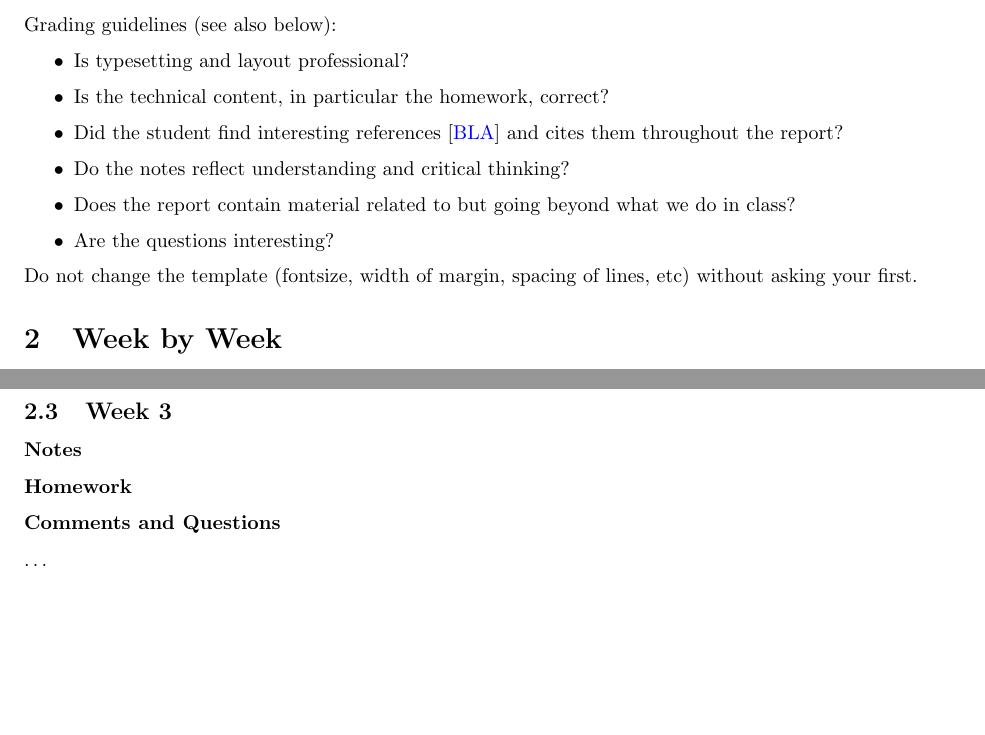
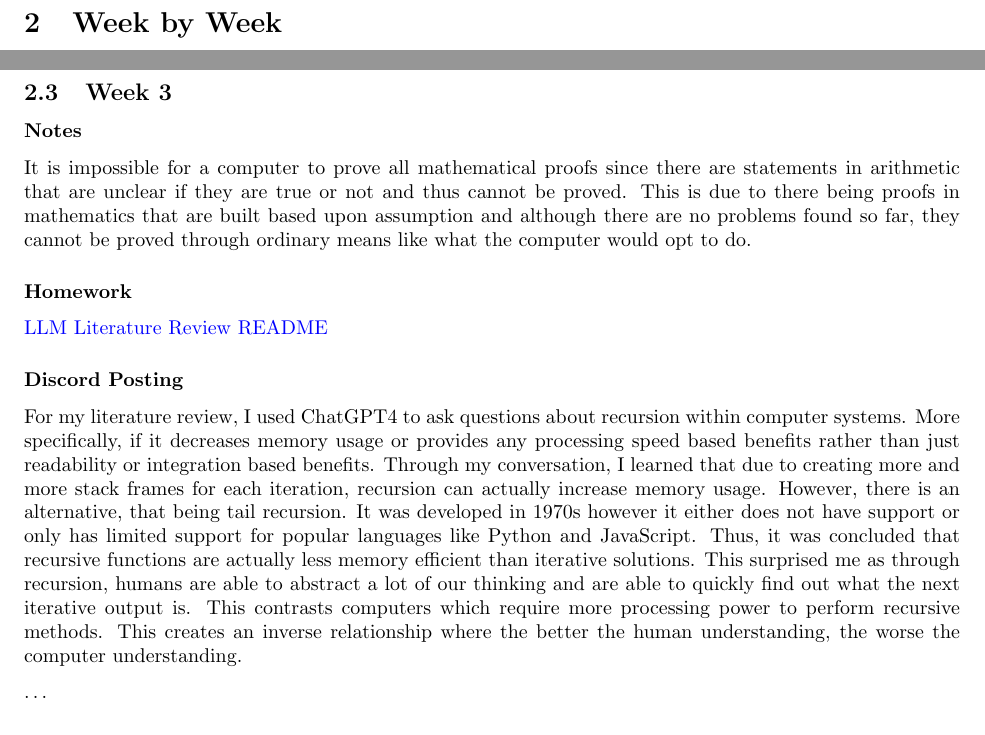
Before and after one commit to mrovengerdev/LLM-Report, a LaTeX paper (Report/report.tex): two parts of pages 2 and 6 of 6, joined at a grey line, cut at the place of the change, the shorter picture padded with empty space. Compiled offline with pdfLaTeX.

Commit message:
feat(Report): added discord posting to homework

```diff
--- a/Report/report.tex
+++ b/Report/report.tex
@@ -89,18 +89,6 @@ For writing \LaTeX{} with VSCode use the \href{https://marketplace.visualstudio.
 There will be deadlines during the semester, graded mostly for completeness. That means that you will get the points if you submit in time and are on the right track, independently of whether the solutions are technically correct. You will have the opportunity to revise your work for the final submission of the full report.
 
 The full report is due at the end of the finals week. It will be graded according to the following guidelines.
-
-Grading  guidelines (see also below):
-\begin{itemize}
-\item Is typesetting and layout professional?
-\item Is the technical content, in particular the homework, correct?
-\item Did the student find interesting references~\cite{bla} and cites them throughout the report?
-\item Do the notes reflect understanding and critical thinking?
-\item Does the report contain material related to but going beyond what we do in class?
-\item Are the questions interesting?
-\end{itemize}
-
-Do not change the template (fontsize, width of margin, spacing of lines, etc) without asking your first.
 
 \section{Week by Week}\label{homework}
 
@@ -322,8 +310,16 @@ After playing around with the Tower of Hanoi, it is apparent that recursion is i
 \subsection{Week 3}
 
 \subsubsection*{Notes}
+
+It is impossible for a computer to prove all mathematical proofs since there are statements in arithmetic that are unclear if they are true or not and thus cannot be proved. This is due to there being proofs in mathematics that are built based upon assumption and although there are no problems found so far, they cannot be proved through ordinary means like what the computer would opt to do.
+
 \subsubsection*{Homework}
-\subsubsection*{Comments and Questions}
+
+\href{https://github.com/mrovengerdev/LLM-literature-review/blob/main/README.md}{LLM Literature Review README}
+
+\subsubsection*{Discord Posting}
+
+For my literature review, I used ChatGPT4 to ask questions about recursion within computer systems. More specifically, if it decreases memory usage or provides any processing speed based benefits rather than just readability or integration based benefits. Through my conversation, I learned that due to creating more and more stack frames for each iteration, recursion can actually increase memory usage. However, there is an alternative, that being tail recursion. It was developed in 1970s however it either does not have support or only has limited support for popular languages like Python and JavaScript. Thus, it was concluded that recursive functions are actually less memory efficient than iterative solutions. This surprised me as through recursion, humans are able to abstract a lot of our thinking and are able to quickly find out what the next iterative output is. This contrasts computers which require more processing power to perform recursive methods. This creates an inverse relationship where the better the human understanding, the worse the computer understanding.
 
 \ldots
 
```
Also changed, not shown: Report/report.pdf, 2 other files.
